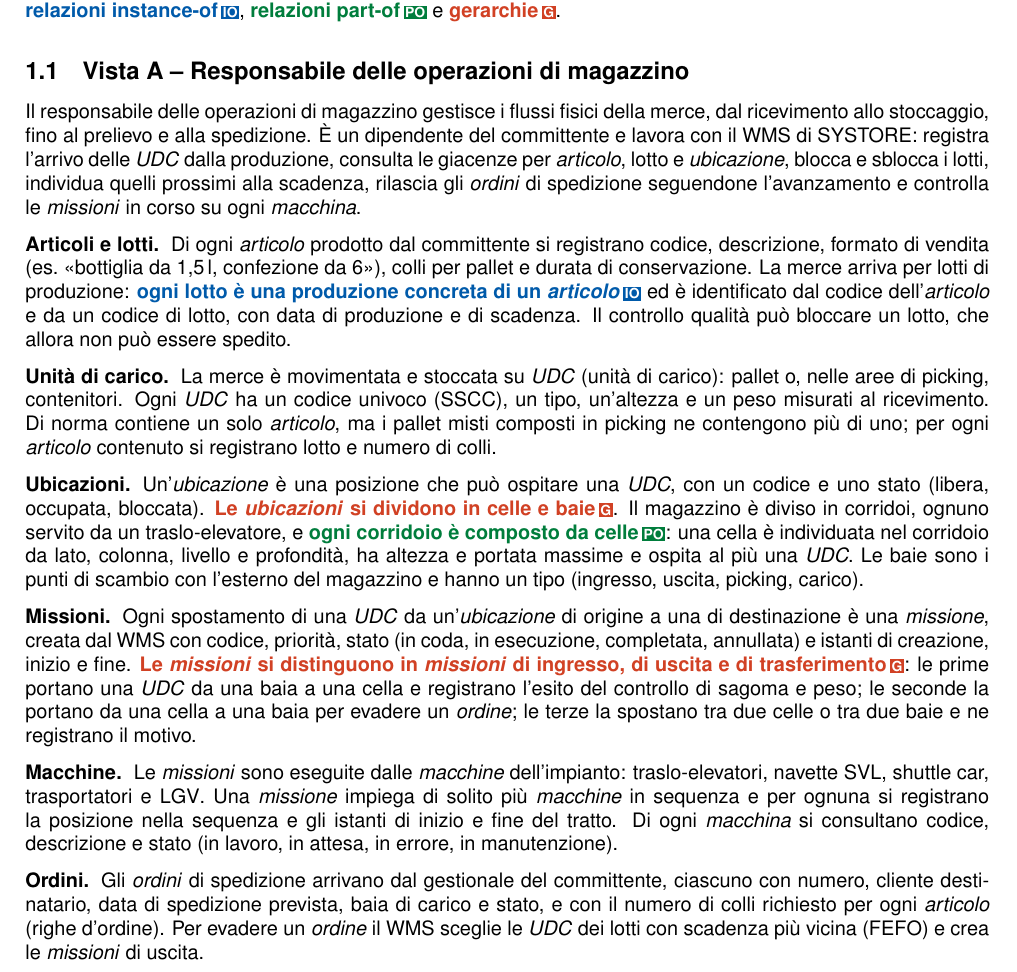
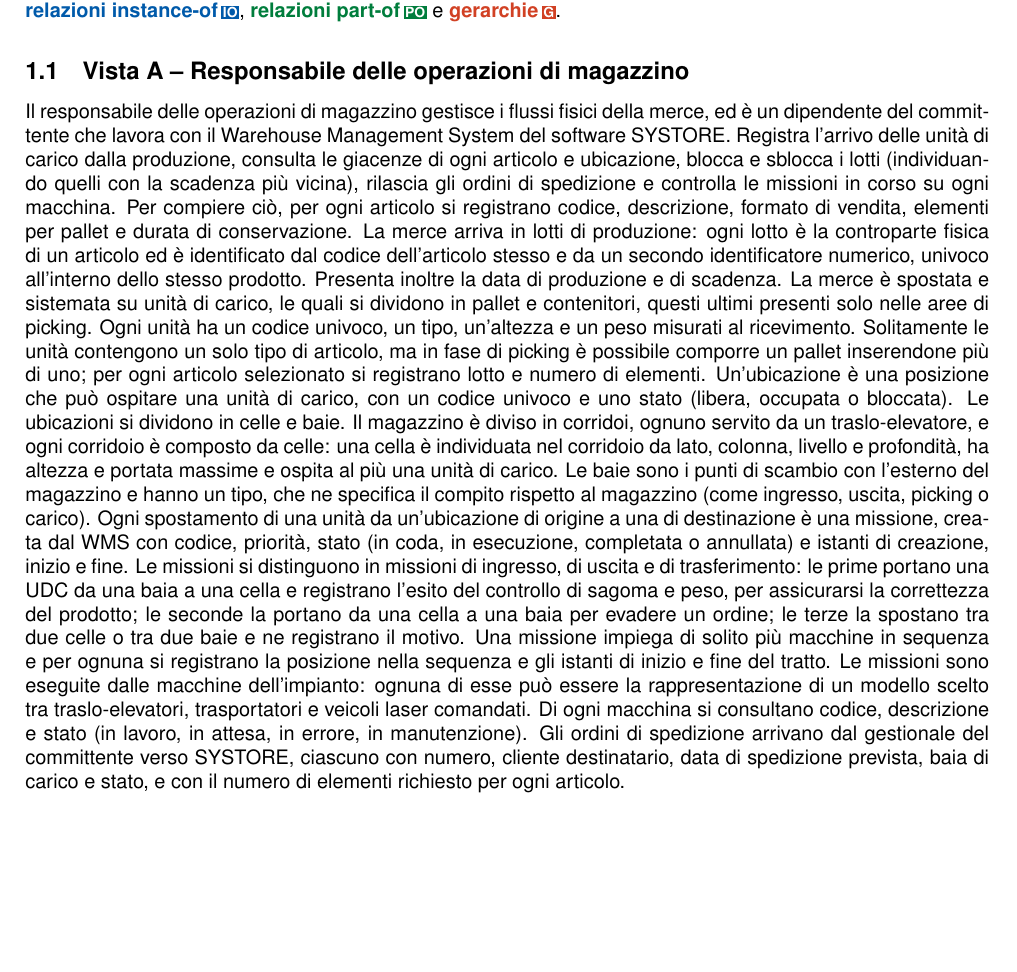
Before and after one commit to Lord-Soncio/Progetto-Database, a LaTeX document (main.tex, which reads viste/A_requisiti.tex): part of page 3 of 6, cut so that both start at the same text, the shorter picture padded with empty space. Compiled offline with pdfLaTeX.

Commit message:
Testo A_requisiti non formattato

```diff
--- a/viste/A_requisiti.tex
+++ b/viste/A_requisiti.tex
@@ -1,55 +1,10 @@
 %---------------------------------------------------------
 \subsection{Vista A -- Responsabile delle operazioni di magazzino}
 \label{sec:req-A}
-Il responsabile delle operazioni di magazzino gestisce i flussi fisici della merce, dal ricevimento
-allo stoccaggio, fino al prelievo e alla spedizione. È un dipendente del committente e lavora con il
-WMS di SYSTORE~\cite{sl_systore}: registra l'arrivo delle \concetto{UDC} dalla produzione, consulta
-le giacenze per \concetto{articolo}, lotto e \concetto{ubicazione}, blocca e sblocca i lotti,
-individua quelli prossimi alla scadenza, rilascia gli \concetto{ordini} di spedizione seguendone
-l'avanzamento e controlla le \concetto{missioni} in corso su ogni \concetto{macchina}.
-
-\paragraph{Articoli e lotti.}
-Di ogni \concetto{articolo} prodotto dal committente si registrano codice, descrizione, formato di
-vendita (es.\ «bottiglia da 1,5\,l, confezione da 6»), colli per pallet e durata di conservazione.
-La merce arriva per lotti di produzione: \evid{IO}{ogni lotto è una produzione concreta di un
-\concetto{articolo}} ed è identificato dal codice dell'\concetto{articolo} e da un codice di lotto,
-con data di produzione e di scadenza. Il controllo qualità può bloccare un lotto, che allora non può
-essere spedito.
-
-\paragraph{Unità di carico.}
-La merce è movimentata e stoccata su \concetto{UDC} (unità di carico): pallet o, nelle aree di
-picking, contenitori. Ogni \concetto{UDC} ha un codice univoco (SSCC), un tipo, un'altezza e un peso
-misurati al ricevimento. Di norma contiene un solo \concetto{articolo}, ma i pallet misti composti in
-picking ne contengono più di uno; per ogni \concetto{articolo} contenuto si registrano lotto e numero
-di colli.
-
-\paragraph{Ubicazioni.}
-Un'\concetto{ubicazione} è una posizione che può ospitare una \concetto{UDC}, con un codice e uno
-stato (libera, occupata, bloccata). \evid{G}{Le \concetto{ubicazioni} si dividono in celle e baie}.
-Il magazzino è diviso in corridoi, ognuno servito da un traslo-elevatore, e \evid{PO}{ogni corridoio
-è composto da celle}: una cella è individuata nel corridoio da lato, colonna, livello e profondità, ha
-altezza e portata massime e ospita al più una \concetto{UDC}. Le baie sono i punti di scambio con
-l'esterno del magazzino e hanno un tipo (ingresso, uscita, picking, carico).
-
-\paragraph{Missioni.}
-Ogni spostamento di una \concetto{UDC} da un'\concetto{ubicazione} di origine a una di destinazione è
-una \concetto{missione}, creata dal WMS con codice, priorità, stato (in coda, in esecuzione,
-completata, annullata) e istanti di creazione, inizio e fine. \evid{G}{Le \concetto{missioni} si
-distinguono in \concetto{missioni} di ingresso, di uscita e di trasferimento}: le prime portano una
-\concetto{UDC} da una baia a una cella e registrano l'esito del controllo di sagoma e peso; le seconde
-la portano da una cella a una baia per evadere un \concetto{ordine}; le terze la spostano tra due
-celle o tra due baie e ne registrano il motivo.
-
-\paragraph{Macchine.}
-Le \concetto{missioni} sono eseguite dalle \concetto{macchine} dell'impianto: traslo-elevatori,
-navette SVL, shuttle car, trasportatori e LGV~\cite{sl_asrs,sl_mh,sl_agv}. Una \concetto{missione}
-impiega di solito più \concetto{macchine} in sequenza e per ognuna si registrano la posizione nella
-sequenza e gli istanti di inizio e fine del tratto. Di ogni \concetto{macchina} si consultano codice,
-descrizione e stato (in lavoro, in attesa, in errore, in manutenzione).
-
-\paragraph{Ordini.}
-Gli \concetto{ordini} di spedizione arrivano dal gestionale del committente, ciascuno con numero,
-cliente destinatario, data di spedizione prevista, baia di carico e stato, e con il numero di colli
-richiesto per ogni \concetto{articolo} (righe d'ordine). Per evadere un \concetto{ordine} il WMS
-sceglie le \concetto{UDC} dei lotti con scadenza più vicina (FEFO) e crea le \concetto{missioni} di
-uscita.
+Il responsabile delle operazioni di magazzino gestisce i flussi fisici della merce, ed è un dipendente del committente che lavora con il Warehouse Management System del software SYSTORE. Registra l’arrivo delle unità di carico dalla produzione, consulta le giacenze di ogni articolo e ubicazione, blocca e sblocca i lotti (individuando quelli con la scadenza più vicina), rilascia gli ordini di spedizione e controlla le missioni in corso su ogni macchina.
+Per compiere ciò, per ogni articolo si registrano codice, descrizione, formato di vendita, elementi per pallet e durata di conservazione. La merce arriva in lotti di produzione: ogni lotto è la controparte fisica di un articolo ed è identificato dal codice dell’articolo stesso e da un secondo identificatore numerico, univoco all’interno dello stesso prodotto. Presenta inoltre la data di produzione e di scadenza.
+La merce è spostata e sistemata su unità di carico, le quali si dividono in pallet e contenitori, questi ultimi presenti solo nelle aree di picking. Ogni unità ha un codice univoco, un tipo, un’altezza e un peso misurati al ricevimento. Solitamente le unità contengono un solo tipo di articolo, ma in fase di picking è possibile comporre un pallet inserendone più di uno; per ogni articolo selezionato si registrano lotto e numero di elementi.
+Un’ubicazione è una posizione che può ospitare una unità di carico, con un codice univoco e uno stato (libera, occupata o bloccata). Le ubicazioni si dividono in celle e baie. Il magazzino è diviso in corridoi, ognuno servito da un traslo-elevatore, e ogni corridoio è composto da celle: una cella è individuata nel corridoio da lato, colonna, livello e profondità, ha altezza e portata massime e ospita al più una unità di carico. Le baie sono i punti di scambio con l’esterno del magazzino e hanno un tipo, che ne specifica il compito rispetto al magazzino (come ingresso, uscita, picking o carico).
+Ogni spostamento di una unità da un’ubicazione di origine a una di destinazione è una missione, creata dal WMS con codice, priorità, stato (in coda, in esecuzione, completata o annullata) e istanti di creazione, inizio e fine. Le missioni si distinguono in missioni di ingresso, di uscita e di trasferimento: le prime portano una UDC da una baia a una cella e registrano l’esito del controllo di sagoma e peso, per assicurarsi la correttezza del prodotto; le seconde la portano da una cella a una baia per evadere un ordine; le terze la spostano tra due celle o tra due baie e ne registrano il motivo. Una missione impiega di solito più macchine in sequenza e per ognuna si registrano la posizione nella sequenza e gli istanti di inizio e fine del tratto.
+Le missioni sono eseguite dalle macchine dell’impianto: ognuna di esse può essere la rappresentazione di un modello scelto tra traslo-elevatori, trasportatori e veicoli laser comandati. Di ogni macchina si consultano codice, descrizione e stato (in lavoro, in attesa, in errore, in manutenzione).
+Gli ordini di spedizione arrivano dal gestionale del committente verso SYSTORE, ciascuno con numero, cliente destinatario, data di spedizione prevista, baia di carico e stato, e con il numero di elementi richiesto per ogni articolo.
```
